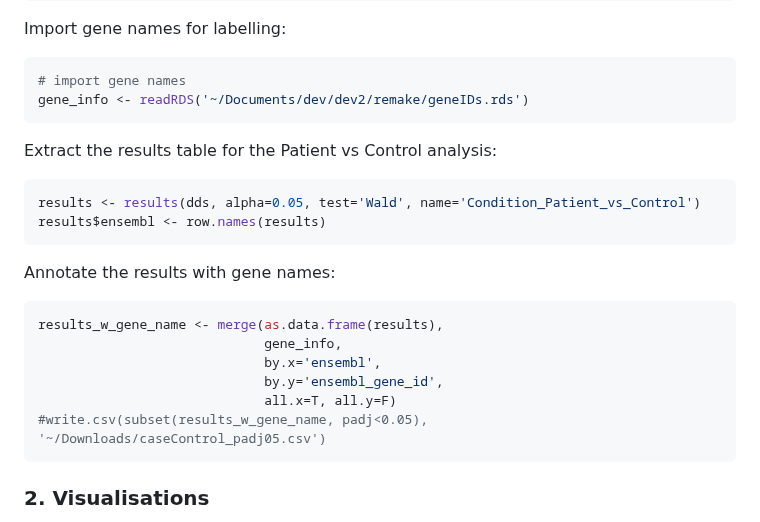
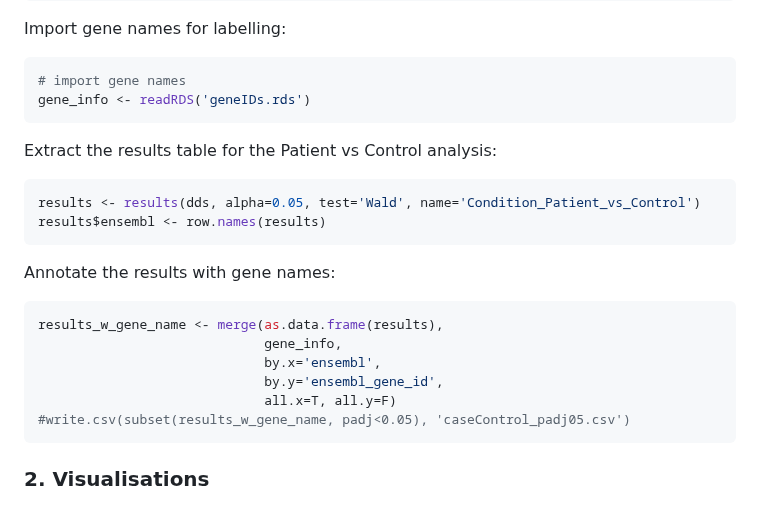
Before and after one commit to shanecrinion/immune, a Markdown page: diff_express_analysis/2_cases_vs_controls/DEA_CasesVsControls.md, the part around the change. GitHub-like rendering.

Commit message:
Update DEA_CasesVsControls.md
remove hardlinks

````diff
--- a/diff_express_analysis/2_cases_vs_controls/DEA_CasesVsControls.md
+++ b/diff_express_analysis/2_cases_vs_controls/DEA_CasesVsControls.md
@@ -23,7 +23,7 @@ Import gene names for labelling:
 
 ``` r
 # import gene names
-gene_info <- readRDS('~/Documents/dev/dev2/remake/geneIDs.rds')
+gene_info <- readRDS('geneIDs.rds')
 ```
 
 Extract the results table for the Patient vs Control analysis:
@@ -41,7 +41,7 @@ results_w_gene_name <- merge(as.data.frame(results),
                              by.x='ensembl',
                              by.y='ensembl_gene_id',
                              all.x=T, all.y=F)
-#write.csv(subset(results_w_gene_name, padj<0.05), '~/Downloads/caseControl_padj05.csv')
+#write.csv(subset(results_w_gene_name, padj<0.05), 'caseControl_padj05.csv')
 ```
 
 ### 2. Visualisations
````
